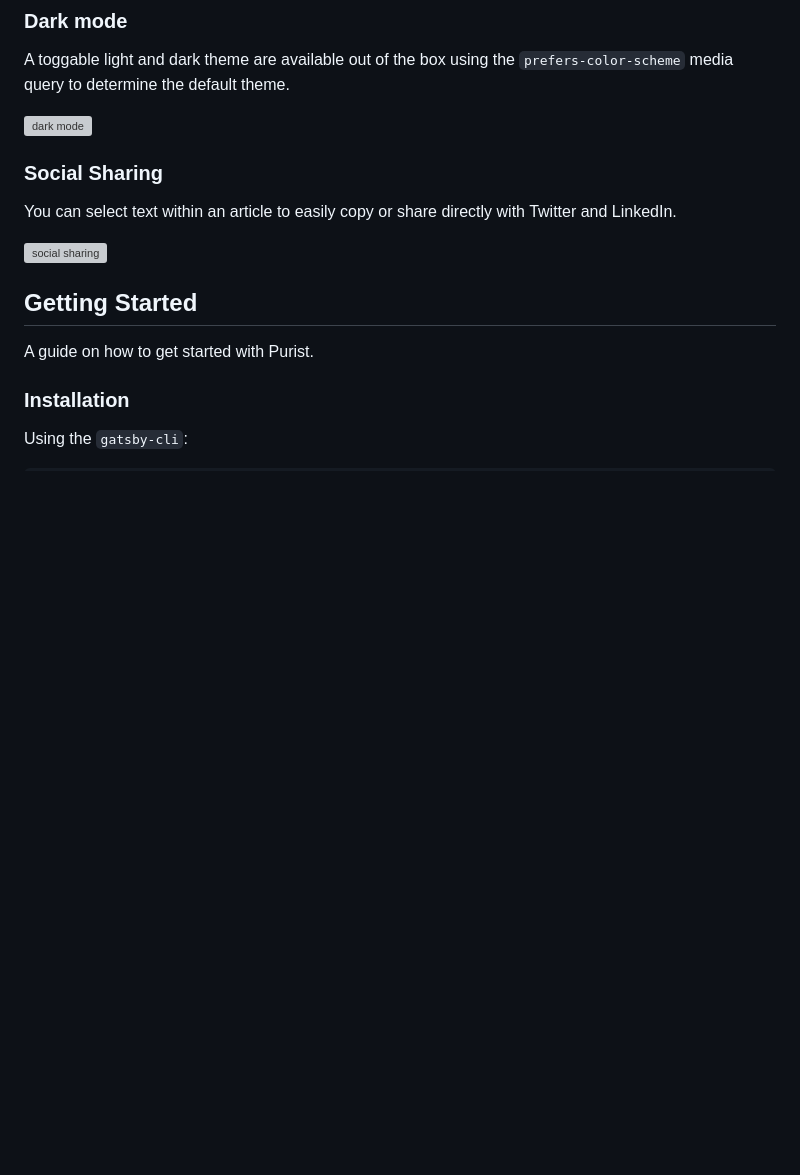
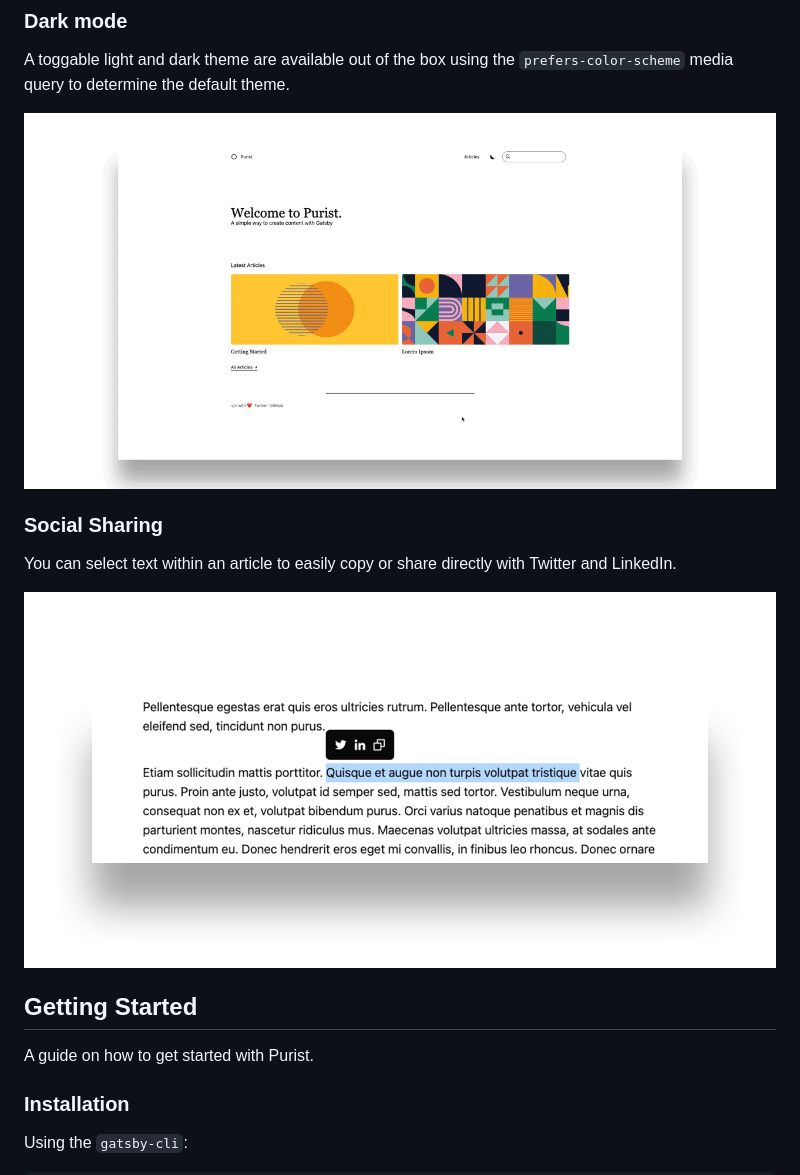
Before and after one commit to sebsojeda/gatsby-theme-purist, a Markdown page: README.md, the part around the change. Drawn GitHub-style; pictures changed too: assets/dark-mode.gif (added), assets/social-sharing.png (added); blank space fills up the shorter version; grey boxes are pictures that could not be loaded.

Commit message:
Add dark mode and social sharing images

```diff
--- a/README.md
+++ b/README.md
@@ -23,14 +23,14 @@ quickly and easily.
 A toggable light and dark theme are available out of the box using the
 `prefers-color-scheme` media query to determine the default theme.
 
-![dark mode](./assets/dark-mode.gif)
+![dark mode](https://raw.githubusercontent.com/sebsojeda/gatsby-theme-purist/main/assets/dark-mode.gif)
 
 ### Social Sharing
 
 You can select text within an article to easily copy or share directly with
 Twitter and LinkedIn.
 
-![social sharing](./assets/social-sharing.png)
+![social sharing](https://raw.githubusercontent.com/sebsojeda/gatsby-theme-purist/main/assets/social-sharing.png)
 
 ## Getting Started
 
```
